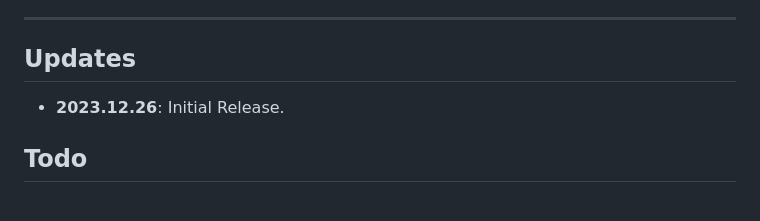
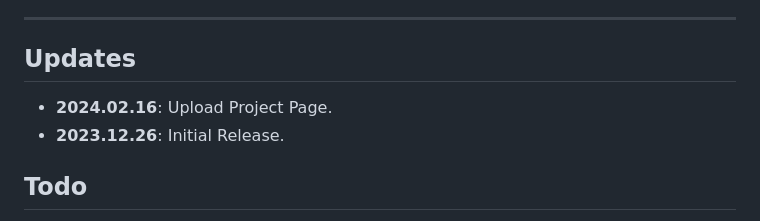
Before and after one commit to byeongjun-park/DTR, a Markdown page: README.md, the part around the change. GitHub-like rendering.

```diff
--- a/README.md
+++ b/README.md
@@ -37,6 +37,7 @@ Generated sample (*golden retriever*) from **256x256 DiT-L/2 + DTR (w/ cfg=2.0)*
 
 ## Updates
 
+ * **2024.02.16**: Upload Project Page.
  * **2023.12.26**: Initial Release.
 
 ## Todo
```
